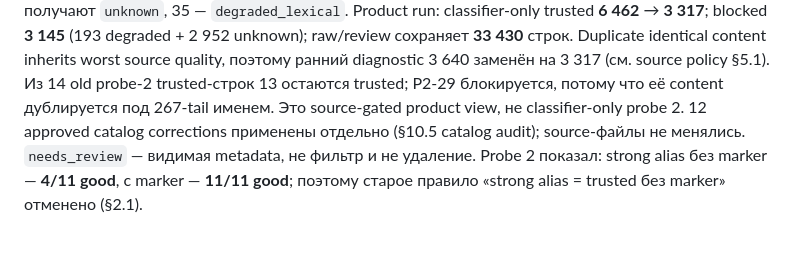
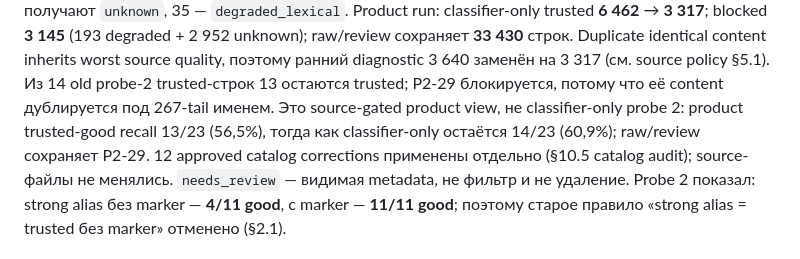
Before and after one commit to DEICIDEGRAUER/entity_analyzer, a Markdown page: docs/OUTPUT_TRUST_LEVELS.md, the part around the change. Rendered like a GitHub page.

Commit message:
docs: quantify source-gated probe-2 recall
Record 13/23 (56.5%) source-gated trusted-good recall versus 14/23 (60.9%) classifier-only; P2-29 stays visible in raw/review.

```diff
--- a/docs/OUTPUT_TRUST_LEVELS.md
+++ b/docs/OUTPUT_TRUST_LEVELS.md
@@ -17,7 +17,8 @@ Duplicate identical content inherits worst source quality, поэтому ран
 diagnostic 3 640 заменён на 3 317 (см. source policy §5.1). Из 14 old probe-2
 trusted-строк 13 остаются trusted; P2-29 блокируется, потому что её content
 дублируется под 267-tail именем. Это source-gated product view, не
-classifier-only probe 2.
+classifier-only probe 2: product trusted-good recall 13/23 (56,5%), тогда как
+classifier-only остаётся 14/23 (60,9%); raw/review сохраняет P2-29.
 12 approved catalog corrections применены отдельно (§10.5 catalog audit);
 source-файлы не менялись.
 `needs_review` — видимая metadata, не фильтр и не удаление. Probe 2 показал:
```
Also changed, not shown: docs/OUTPUT_SOURCE_POLICY.md (+2 -2 lines).
